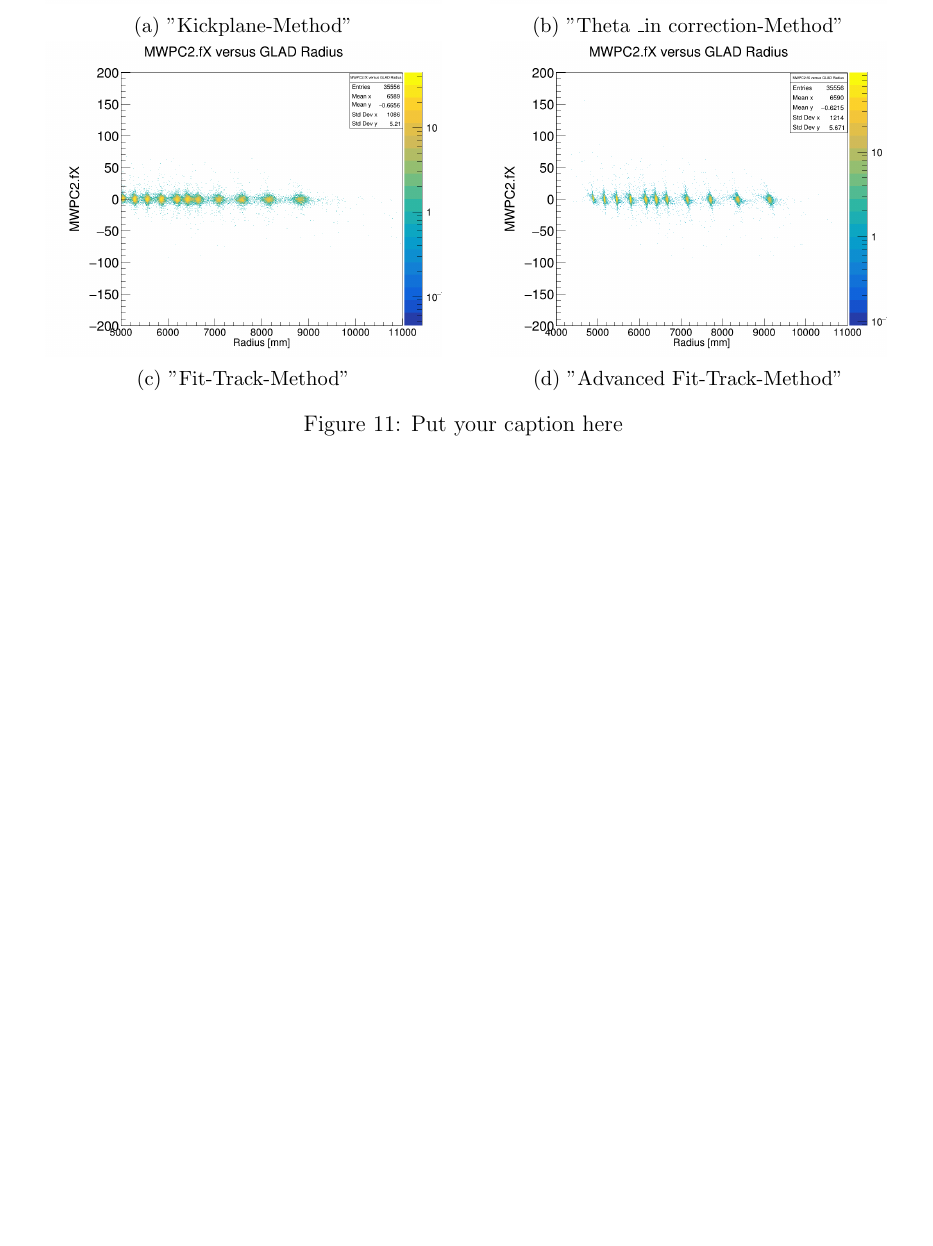
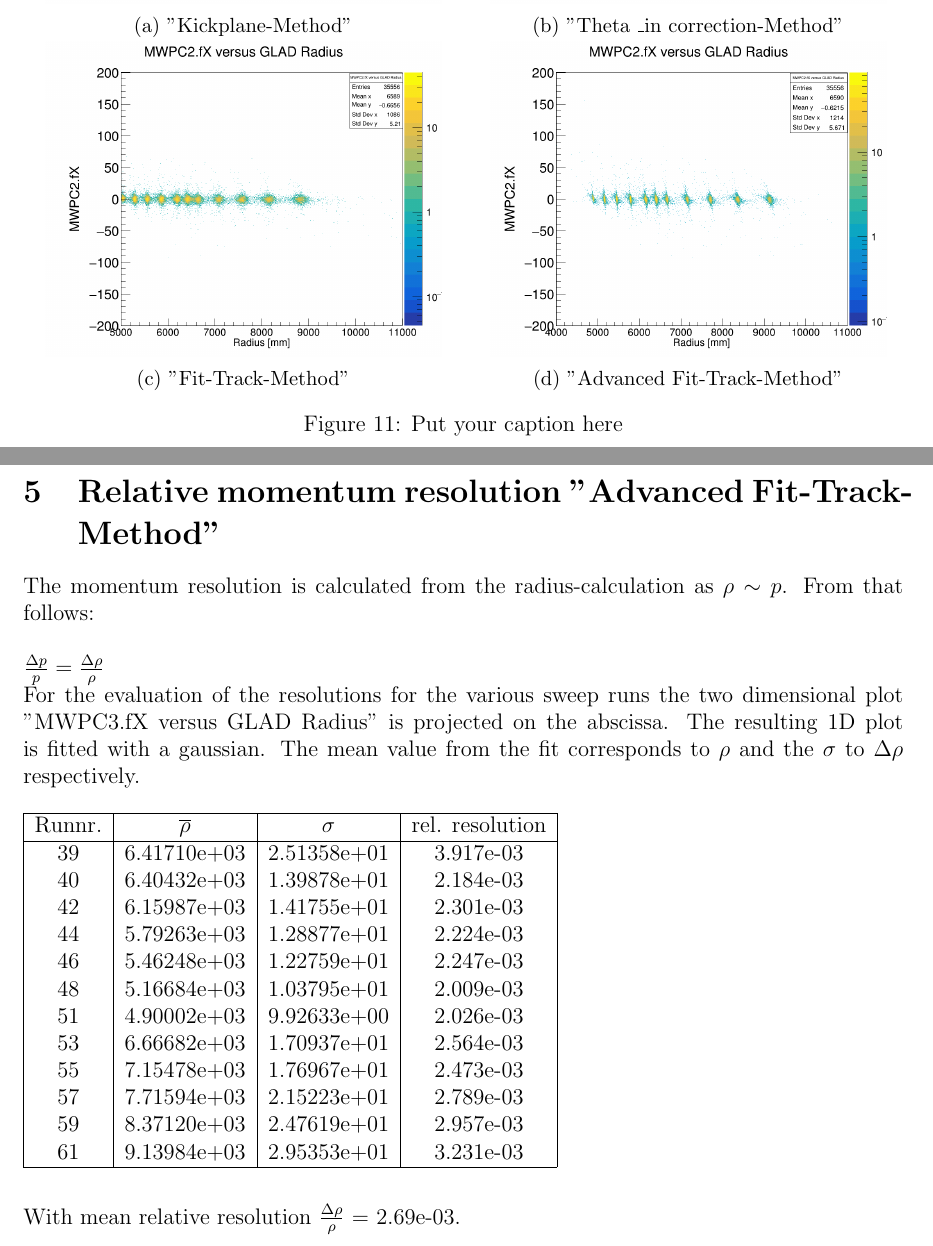
Before and after one commit to jenegger/summary, a LaTeX document (doc_rad_calc.tex): part of page 21 of 21 before the commit and two parts of pages 21 and 22 of 22 after it, the two joined at a grey line, cut so that both start at the same text, the shorter picture padded with empty space. Compiled offline with pdfLaTeX.

Commit message:
resolution added

```diff
--- a/doc_rad_calc.tex
+++ b/doc_rad_calc.tex
@@ -554,6 +554,38 @@ In this section all the plots for the various track finding algorithms are prese
 \FloatBarrier
 \clearpage
 
+\section{Relative momentum resolution "Advanced Fit-Track-Method"}
+
+The momentum resolution is calculated from the radius-calculation as $\rho \sim p$. From that follows:\\
+\\
+$\frac{\Delta p}{p} = \frac{\Delta\rho}{\rho}$
+\\
+For the evaluation of the resolutions for the various sweep runs the two dimensional plot "MWPC3.fX versus GLAD Radius" is projected on the abscissa. The resulting 1D plot is fitted with a gaussian. The mean value from the fit corresponds to $\rho$ and the $\sigma$ to $\Delta\rho$ respectively.\\
+\\
+\begin{tabular}{|c|c|c|c|}
+\hline
+Runnr. & $\overline{\rho}$ & $\sigma$ & rel. resolution \\
+\hline
+39     &         6.41710e+03    &     2.51358e+01    &     3.917e-03\\
+40     &         6.40432e+03    &     1.39878e+01    &     2.184e-03\\
+42     &         6.15987e+03    &     1.41755e+01    &     2.301e-03\\
+44     &         5.79263e+03    &     1.28877e+01    &     2.224e-03\\
+46     &         5.46248e+03    &     1.22759e+01    &     2.247e-03\\
+48     &         5.16684e+03    &     1.03795e+01    &     2.009e-03\\
+51     &         4.90002e+03    &     9.92633e+00    &     2.026e-03\\
+53     &         6.66682e+03    &     1.70937e+01    &     2.564e-03\\
+55     &         7.15478e+03    &     1.76967e+01    &     2.473e-03\\
+57     &         7.71594e+03    &     2.15223e+01    &     2.789e-03\\
+59     &         8.37120e+03    &     2.47619e+01    &     2.957e-03\\
+61     &         9.13984e+03    &     2.95353e+01    &     3.231e-03\\
+\hline
+
+\end{tabular}
+\\
+\\
+\newline
+With mean relative resolution $\frac{\Delta\rho}{\rho}$ = 2.69e-03.
+
 
 
 \end{document}
```
Also changed, not shown: doc_rad_calc.pdf, 4 other files.
